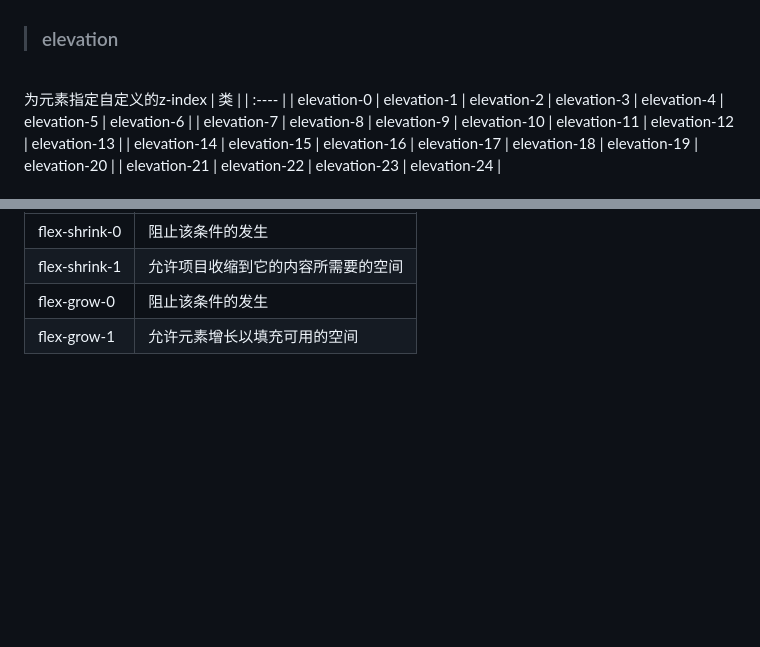
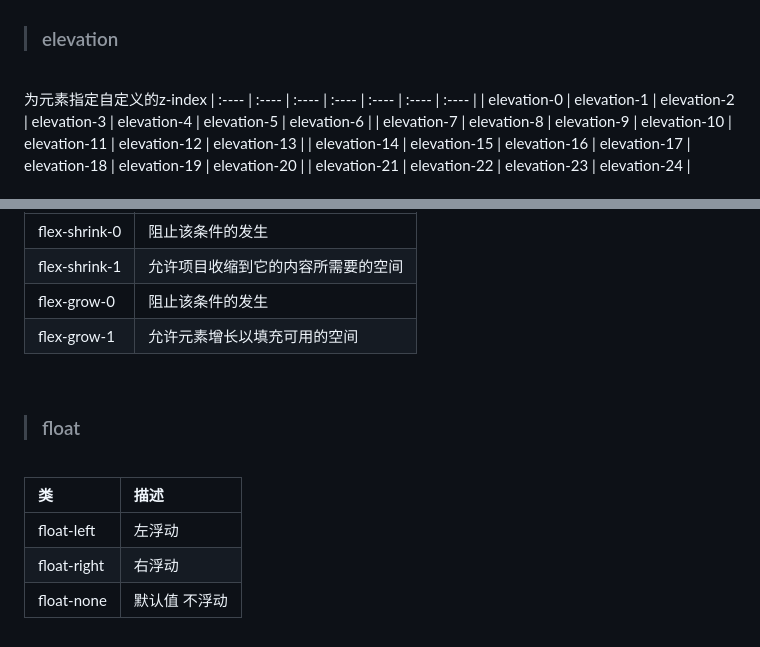
Before and after one commit to ZHTGitHub/nifty-style, a Markdown page: README.md, 2 parts joined by grey strips. Rendered like a GitHub page; blank space fills up the shorter version.

Commit message:
ci: 编写使用文档

```diff
--- a/README.md
+++ b/README.md
@@ -95,8 +95,7 @@ import 'nifty-style'
 <br />
 
 为元素指定自定义的z-index
-| 类 |
-| :---- |
+| :---- | :---- | :---- | :---- | :---- | :---- | :---- |
 | elevation-0 | elevation-1 | elevation-2 | elevation-3 | elevation-4 | elevation-5 | elevation-6 |
 | elevation-7 | elevation-8 | elevation-9 | elevation-10 | elevation-11 | elevation-12 | elevation-13 |
 | elevation-14 | elevation-15 | elevation-16 | elevation-17 | elevation-18 | elevation-19 | elevation-20 |
@@ -170,3 +169,12 @@ import 'nifty-style'
 | flex-grow-0 | 阻止该条件的发生 |
 | flex-grow-1 | 允许元素增长以填充可用的空间 |
 <br />
+
+> <h3 id="float">float</h3>
+<br />
+
+| 类 | 描述 |
+| :---- | :---- |
+| float-left | 左浮动 |
+| float-right | 右浮动 |
+| float-none | 默认值 不浮动 |
```
